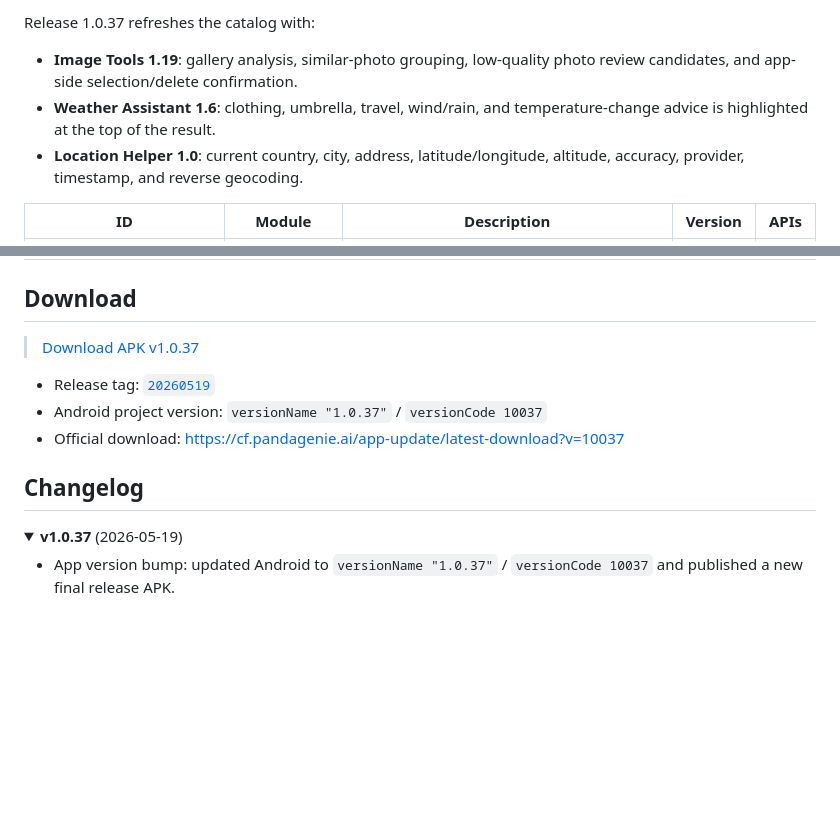
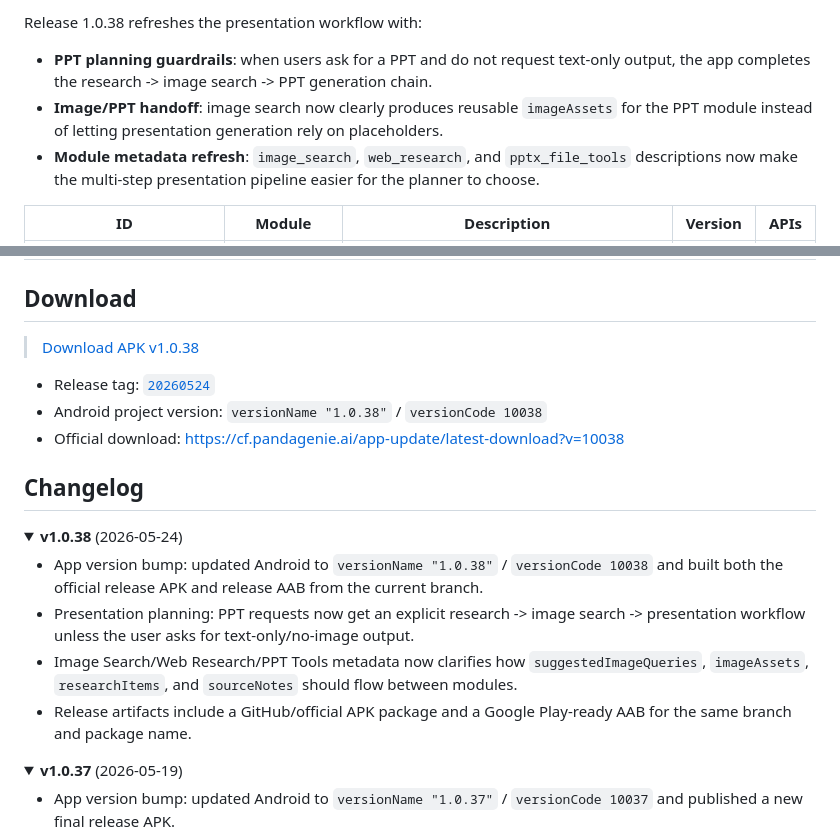
Before and after one commit to Rorschach123/PandaGenieSource, a Markdown page: README_EN.md, 2 parts joined by grey strips. Rendered like a GitHub page; folded sections open; blank space fills up the shorter version.

Commit message:
release: v1.0.38 docs

```diff
--- a/README_EN.md
+++ b/README_EN.md
@@ -60,9 +60,9 @@ PandaGenie 1.0.35 introduces app-level on-device memory. It is not a normal modu
 
-Release 1.0.37 refreshes the catalog with:
+Release 1.0.38 refreshes the presentation workflow with:
 
-- **Image Tools 1.19**: gallery analysis, similar-photo grouping, low-quality photo review candidates, and app-side selection/delete confirmation.
-- **Weather Assistant 1.6**: clothing, umbrella, travel, wind/rain, and temperature-change advice is highlighted at the top of the result.
-- **Location Helper 1.0**: current country, city, address, latitude/longitude, altitude, accuracy, provider, timestamp, and reverse geocoding.
+- **PPT planning guardrails**: when users ask for a PPT and do not request text-only output, the app completes the research -> image search -> PPT generation chain.
+- **Image/PPT handoff**: image search now clearly produces reusable `imageAssets` for the PPT module instead of letting presentation generation rely on placeholders.
+- **Module metadata refresh**: `image_search`, `web_research`, and `pptx_file_tools` descriptions now make the multi-step presentation pipeline easier for the planner to choose.
 
 | ID | Module | Description | Version | APIs |
 |---|---|---|---|---|
@@ -122,15 +122,25 @@ Release 1.0.37 refreshes the catalog with:
 
 ## Download
 
-> [Download APK v1.0.37](https://github.com/Rorschach123/PandaGenieSource/releases/download/20260519/PandaGenie-v1.0.37.apk)
+> [Download APK v1.0.38](https://github.com/Rorschach123/PandaGenieSource/releases/download/20260524/PandaGenie-v1.0.38.apk)
 
-- Release tag: [`20260519`](https://github.com/Rorschach123/PandaGenieSource/releases/tag/20260519)
-- Android project version: `versionName "1.0.37"` / `versionCode 10037`
-- Official download: <https://cf.pandagenie.ai/app-update/latest-download?v=10037>
+- Release tag: [`20260524`](https://github.com/Rorschach123/PandaGenieSource/releases/tag/20260524)
+- Android project version: `versionName "1.0.38"` / `versionCode 10038`
+- Official download: <https://cf.pandagenie.ai/app-update/latest-download?v=10038>
 
 ## Changelog
 
 <details open>
+<summary><b>v1.0.38</b> (2026-05-24)</summary>
+
+- App version bump: updated Android to `versionName "1.0.38"` / `versionCode 10038` and built both the official release APK and release AAB from the current branch.
+- Presentation planning: PPT requests now get an explicit research -> image search -> presentation workflow unless the user asks for text-only/no-image output.
+- Image Search/Web Research/PPT Tools metadata now clarifies how `suggestedImageQueries`, `imageAssets`, `researchItems`, and `sourceNotes` should flow between modules.
+- Release artifacts include a GitHub/official APK package and a Google Play-ready AAB for the same branch and package name.
+
+</details>
+
+<details>
 <summary><b>v1.0.37</b> (2026-05-19)</summary>
 
 - App version bump: updated Android to `versionName "1.0.37"` / `versionCode 10037` and published a new final release APK.
```
Also changed, not shown: other parts of README_EN.md (+1 -1 lines), README.md (+10 -10 lines), README_CN.md (+10 -10 lines).
